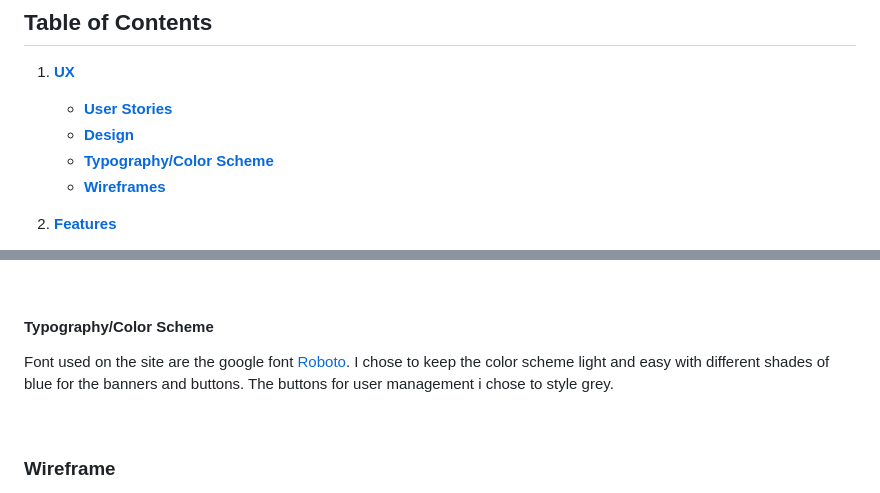
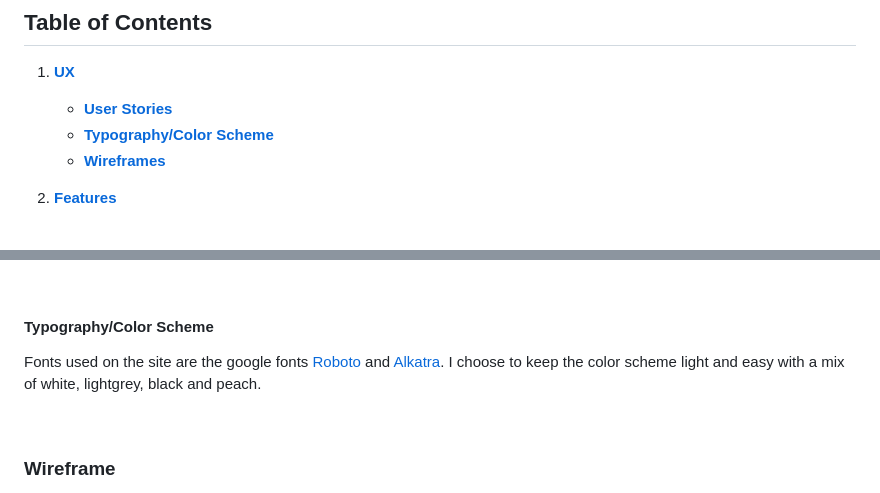
Before and after one commit to MattheusKasa/My-Django-Blog, a Markdown page: README.md, 2 parts joined by grey strips. GitHub-like rendering.

Commit message:
Add used fonts and color unders typography/color scheme in README.md

```diff
--- a/README.md
+++ b/README.md
@@ -10,7 +10,6 @@ Here's a link to the live website: https://my-django-blog-mattheus.herokuapp.com
 ## Table of Contents
 1. [**UX**](#user-experience)
     - [**User Stories**](#user-stories)
-    - [**Design**](#design)
     - [**Typography/Color Scheme**](#typographycolor-scheme)
     - [**Wireframes**](#wireframes)
 
@@ -54,7 +53,7 @@ As a site user i want to be able to:
 
 #### Typography/Color Scheme
 
-Font used on the site are the google font [Roboto](https://fonts.google.com/specimen/Roboto). I chose to keep the color scheme light and easy with different shades of blue for the banners and buttons. The buttons for user management i chose to style grey.
+Fonts used on the site are the google fonts [Roboto](https://fonts.google.com/specimen/Roboto) and [Alkatra](https://fonts.google.com/specimen/Alkatra?query=Alkatra). I choose to keep the color scheme light and easy with a mix of white, lightgrey, black and peach.
 
 <p>&nbsp;</p>
 
```
Also changed, not shown: other parts of README.md (+1 -1 lines).
